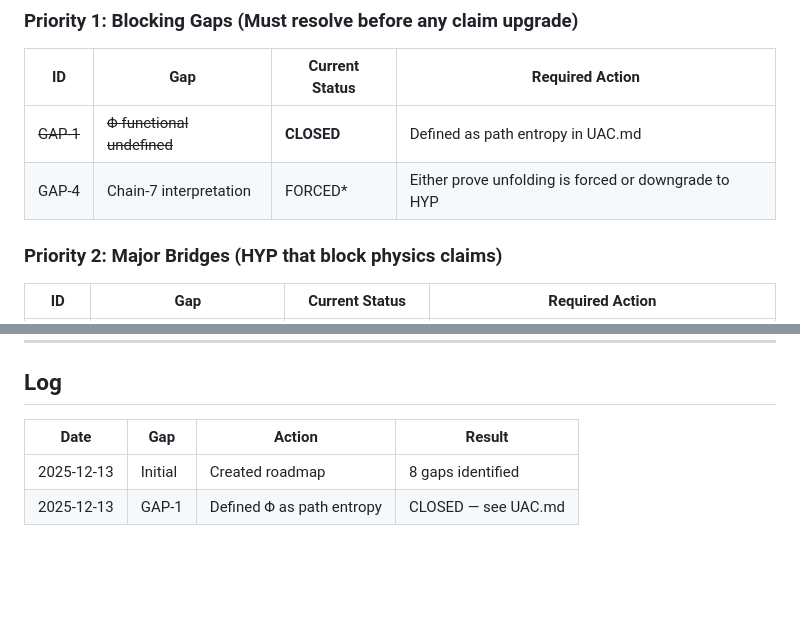
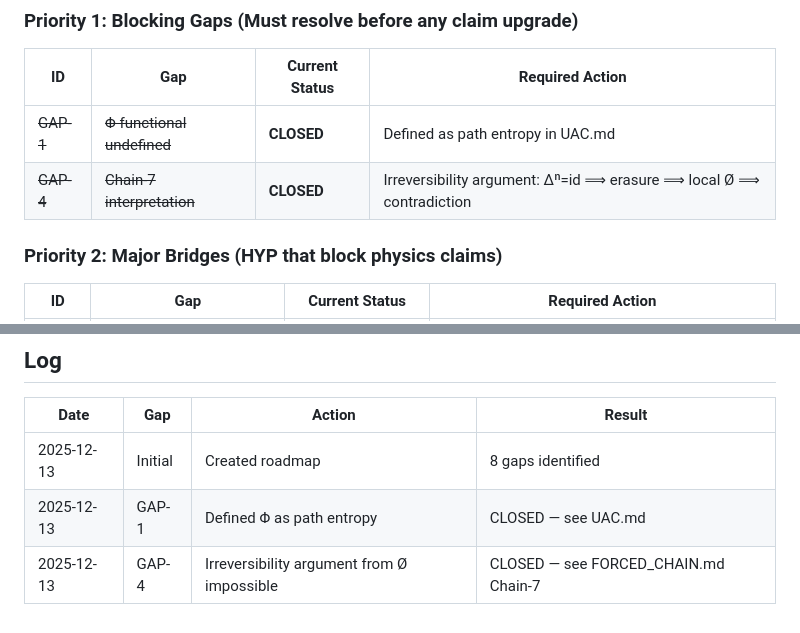
Before and after one commit to leningradsky/distinction-dynamics, a Markdown page: 3_STATUS/ROADMAP.md, 2 parts joined by grey strips. GitHub-like rendering; blank space fills up the shorter version.

```diff
--- a/3_STATUS/ROADMAP.md
+++ b/3_STATUS/ROADMAP.md
@@ -14,7 +14,7 @@ Items are ordered by logical priority, not by difficulty or time.
 | ID | Gap | Current Status | Required Action |
 |----|-----|----------------|-----------------|
 | ~~GAP-1~~ | ~~Φ functional undefined~~ | **CLOSED** | Defined as path entropy in UAC.md |
-| GAP-4 | Chain-7 interpretation | FORCED* | Either prove unfolding is forced or downgrade to HYP |
+| ~~GAP-4~~ | ~~Chain-7 interpretation~~ | **CLOSED** | Irreversibility argument: Δⁿ=id ⟹ erasure ⟹ local Ø ⟹ contradiction |
 
 ### Priority 2: Major Bridges (HYP that block physics claims)
 
@@ -79,3 +79,4 @@ These would require additional hypotheses beyond current scope.
 |------|-----|--------|--------|
 | 2025-12-13 | Initial | Created roadmap | 8 gaps identified |
 | 2025-12-13 | GAP-1 | Defined Φ as path entropy | CLOSED — see UAC.md |
+| 2025-12-13 | GAP-4 | Irreversibility argument from Ø impossible | CLOSED — see FORCED_CHAIN.md Chain-7 |
```
Also changed, not shown: 1_DERIVATION/FORCED_CHAIN.md (+28 -14 lines), 3_STATUS/STATUS.md (+3 -3 lines).
